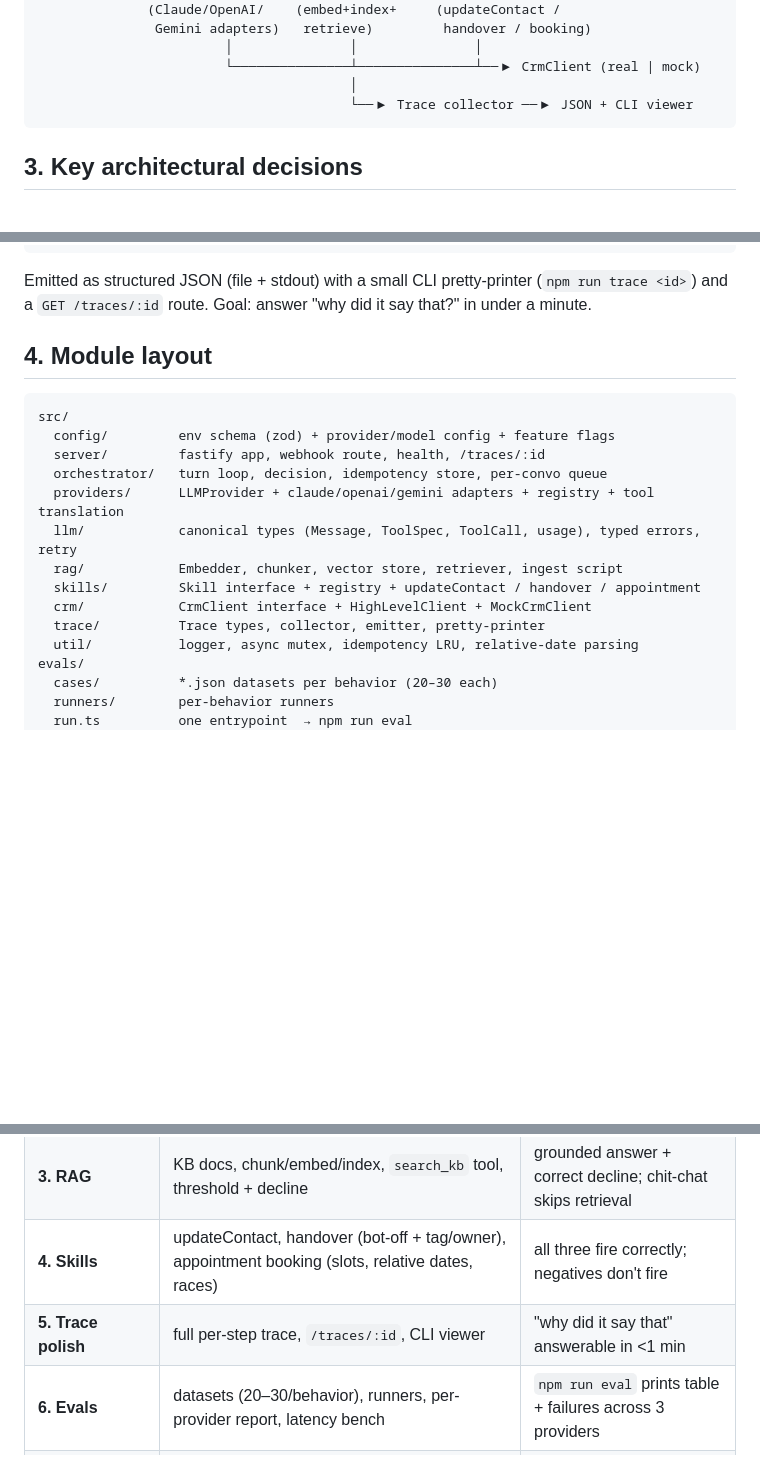
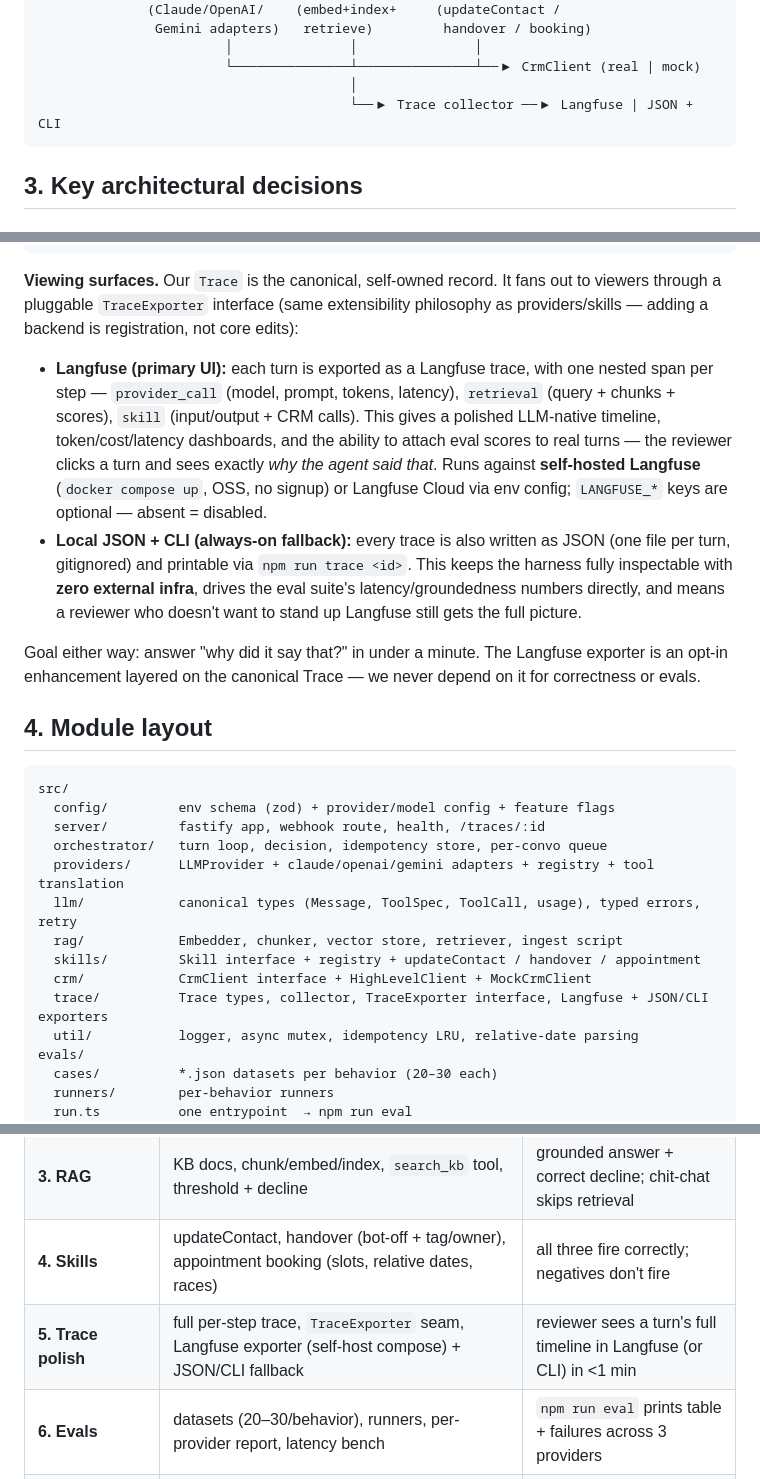
Before and after one commit to jsingh0026/conversation-ai-harness, a Markdown page: docs/ARCHITECTURE.md, 3 parts joined by grey strips. Rendered like a GitHub page; blank space fills up the shorter version.

Commit message:
Add Langfuse as primary trace UI via pluggable TraceExporter
Keep canonical Trace + JSON/CLI as always-on fallback; Langfuse is
opt-in (self-host or cloud) and never a dependency for correctness or evals.

````diff
--- a/docs/ARCHITECTURE.md
+++ b/docs/ARCHITECTURE.md
@@ -41,7 +41,7 @@ Inbound webhook ──▶ │  Server (Fastify)
                         │               │               │
                         └───────────────┴───────────────┴──▶ CrmClient (real | mock)
                                         │
-                                        └──▶ Trace collector ──▶ JSON + CLI viewer
+                                        └──▶ Trace collector ──▶ Langfuse | JSON + CLI
 ```
 
 ## 3. Key architectural decisions
@@ -148,8 +148,23 @@ Trace { turnId, conversationId, startedAt, latencyMs, tokens,
   reply }
 ```
 
-Emitted as structured JSON (file + stdout) with a small CLI pretty-printer (`npm run trace <id>`) and
-a `GET /traces/:id` route. Goal: answer "why did it say that?" in under a minute.
+**Viewing surfaces.** Our `Trace` is the canonical, self-owned record. It fans out to viewers
+through a pluggable `TraceExporter` interface (same extensibility philosophy as providers/skills —
+adding a backend is registration, not core edits):
+
+- **Langfuse (primary UI):** each turn is exported as a Langfuse trace, with one nested span per
+  step — `provider_call` (model, prompt, tokens, latency), `retrieval` (query + chunks + scores),
+  `skill` (input/output + CRM calls). This gives a polished LLM-native timeline, token/cost/latency
+  dashboards, and the ability to attach eval scores to real turns — the reviewer clicks a turn and
+  sees exactly *why the agent said that*. Runs against **self-hosted Langfuse** (`docker compose up`,
+  OSS, no signup) or Langfuse Cloud via env config; `LANGFUSE_*` keys are optional — absent = disabled.
+- **Local JSON + CLI (always-on fallback):** every trace is also written as JSON (one file per turn,
+  gitignored) and printable via `npm run trace <id>`. This keeps the harness fully inspectable with
+  **zero external infra**, drives the eval suite's latency/groundedness numbers directly, and means a
+  reviewer who doesn't want to stand up Langfuse still gets the full picture.
+
+Goal either way: answer "why did it say that?" in under a minute. The Langfuse exporter is an
+opt-in enhancement layered on the canonical Trace — we never depend on it for correctness or evals.
 
 ## 4. Module layout
 
@@ -163,7 +178,7 @@ src/
   rag/            Embedder, chunker, vector store, retriever, ingest script
   skills/         Skill interface + registry + updateContact / handover / appointment
   crm/            CrmClient interface + HighLevelClient + MockCrmClient
-  trace/          Trace types, collector, emitter, pretty-printer
+  trace/          Trace types, collector, TraceExporter interface, Langfuse + JSON/CLI exporters
   util/           logger, async mutex, idempotency LRU, relative-date parsing
 evals/
   cases/          *.json datasets per behavior (20–30 each)
@@ -183,7 +198,7 @@ docs/             ASSIGNMENT.md, ARCHITECTURE.md, SETUP.md
 | **2. Orchestration** | tool-use loop, idempotency, per-convo queue, trace collector, mock send | chit-chat turn goes webhook→reply, traced, under latency target |
 | **3. RAG** | KB docs, chunk/embed/index, `search_kb` tool, threshold + decline | grounded answer + correct decline; chit-chat skips retrieval |
 | **4. Skills** | updateContact, handover (bot-off + tag/owner), appointment booking (slots, relative dates, races) | all three fire correctly; negatives don't fire |
-| **5. Trace polish** | full per-step trace, `/traces/:id`, CLI viewer | "why did it say that" answerable in <1 min |
+| **5. Trace polish** | full per-step trace, `TraceExporter` seam, Langfuse exporter (self-host compose) + JSON/CLI fallback | reviewer sees a turn's full timeline in Langfuse (or CLI) in <1 min |
 | **6. Evals** | datasets (20–30/behavior), runners, per-provider report, latency bench | `npm run eval` prints table + failures across 3 providers |
 | **7. Sandbox** | HighLevel OAuth, real Conversations/Contacts/Calendars, webhook registration, `SETUP.md` | real message round-trips in sandbox |
 | **8. Docs & demo** | README (architecture, trade-offs, Team-of-One), eval table, functional-vs-mocked, demo script | all deliverables present |
````
Also changed, not shown: other parts of docs/ARCHITECTURE.md (+2 -0 lines).
